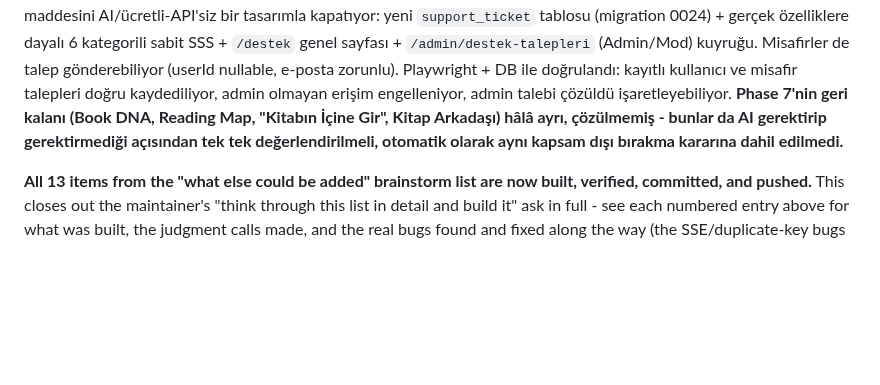
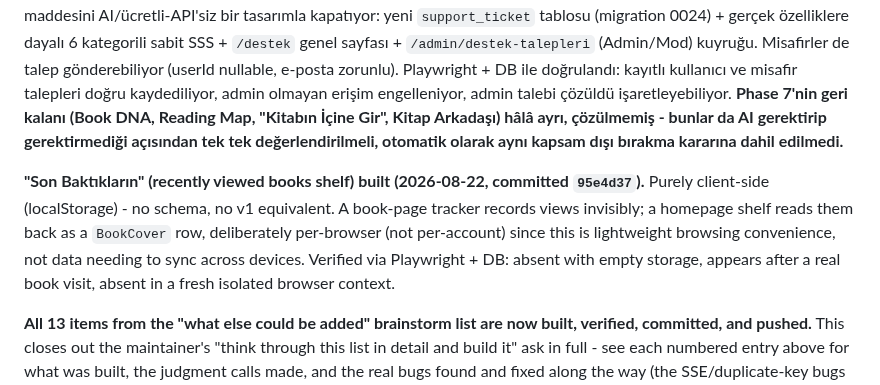
Before and after one commit to graynis1/dklist, a Markdown page: v2/PLAN.md, the part around the change. Rendered like a GitHub page; blank space fills up the shorter version.

Commit message:
docs: log recently-viewed books shelf in PLAN.md

```diff
--- a/v2/PLAN.md
+++ b/v2/PLAN.md
@@ -381,6 +381,8 @@ Also found and fixed a real pre-existing gap while wiring the writer-link admin
 
 **Phase 7 kararı netleşti (2026-08-22, committed `e1d5d12`).** Kullanıcı Contabo VPS yükseltmesinin tamamlandığını bildirdi (169.58.179.117, yeni VNC: 5.189.131.190:63073) ve "yz işlerini eksiksiz hallet" dedi. SSH ile VPS'in gerçek donanımı doğrulandı: 6 çekirdek, 11GB RAM, **gerçek GPU yok** (sadece generic/sanal VGA denetleyicisi, `nvidia-smi` bulunamadı) - yani self-hosted açık ağırlıklı bir model CPU'da pratik olmazdı. Kullanıcıya somut soruldu: ücretli LLM API'sine tek seferlik istisna mı, CPU'da küçük açık model mi, yoksa Phase 7'yi beklet mi. **Kullanıcının kararı: gerçek bir chatbot'a ihtiyaç yok** - "destek kısmı için sabit mesajlar ekleriz onları iletir" dedi. Bu, Phase 7'nin "DK AI chatbot" maddesini AI/ücretli-API'siz bir tasarımla kapatıyor: yeni `support_ticket` tablosu (migration 0024) + gerçek özelliklere dayalı 6 kategorili sabit SSS + `/destek` genel sayfası + `/admin/destek-talepleri` (Admin/Mod) kuyruğu. Misafirler de talep gönderebiliyor (userId nullable, e-posta zorunlu). Playwright + DB ile doğrulandı: kayıtlı kullanıcı ve misafir talepleri doğru kaydediliyor, admin olmayan erişim engelleniyor, admin talebi çözüldü işaretleyebiliyor. **Phase 7'nin geri kalanı (Book DNA, Reading Map, "Kitabın İçine Gir", Kitap Arkadaşı) hâlâ ayrı, çözülmemiş - bunlar da AI gerektirip gerektirmediği açısından tek tek değerlendirilmeli, otomatik olarak aynı kapsam dışı bırakma kararına dahil edilmedi.**
 
+**"Son Baktıkların" (recently viewed books shelf) built (2026-08-22, committed `95e4d37`).** Purely client-side (localStorage) - no schema, no v1 equivalent. A book-page tracker records views invisibly; a homepage shelf reads them back as a `BookCover` row, deliberately per-browser (not per-account) since this is lightweight browsing convenience, not data needing to sync across devices. Verified via Playwright + DB: absent with empty storage, appears after a real book visit, absent in a fresh isolated browser context.
+
 **All 13 items from the "what else could be added" brainstorm list are now built, verified, committed, and pushed.** This closes out the maintainer's "think through this list in detail and build it" ask in full - see each numbered entry above for what was built, the judgment calls made, and the real bugs found and fixed along the way (the SSE/duplicate-key bugs in particular were only found because verification kept going against a real production build rather than stopping at "looks right in dev").
 
 **Advertiser-facing impression/click stats built (2026-08-21, committed `1baa554`) - a genuine requirements-dump gap, not a brainstorm idea.** The customer's own notes explicitly asked for this ("Advertiser-facing stats page... to justify ad placement to prospective advertisers") and it was never built - the ad system had zero tracking. Migration 0015: `advertisement.impressions`/`clicks` denormalized counters. `getActiveAd()` increments impressions whenever it actually serves an ad; new `/api/ad-click/[id]` route counts a click then redirects to the real `linkUrl` - `AdSlot`'s link now routes through it instead of linking directly. `/admin/reklamlar` shows impressions/clicks/CTR per ad. A client-facing "reklam ver" landing page using these same numbers is the natural next step once there's a real advertiser audience to pitch - not built now since none exists yet. Verified via Playwright + DB: a real homepage view incremented impressions, a real click incremented clicks exactly once and redirected correctly.
```
